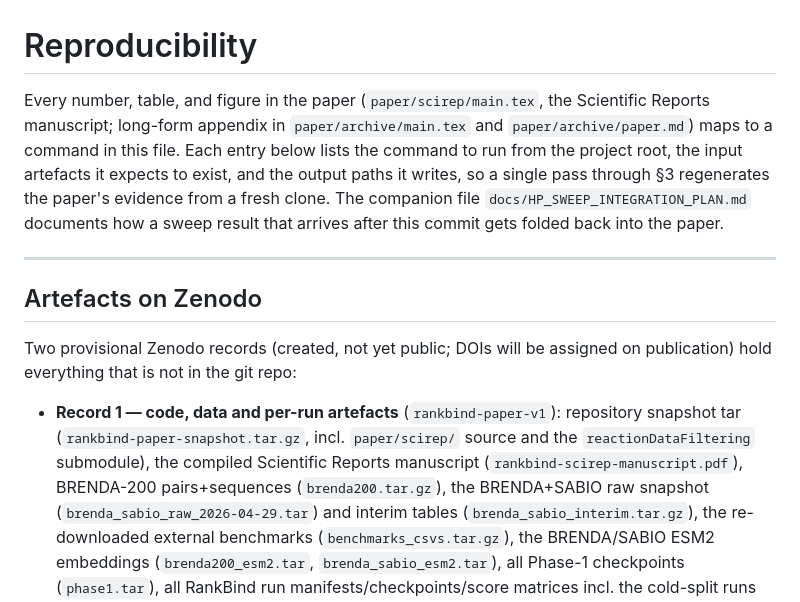
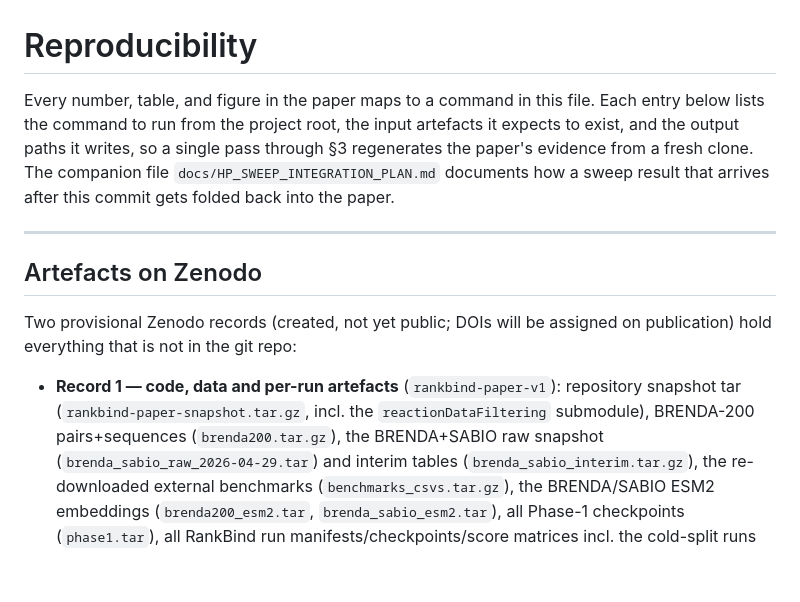
Before and after one commit to christophmanitz/rankbind, a Markdown page: REPRODUCIBILITY.md, the part around the change. Drawn GitHub-style; blank space fills up the shorter version.

```diff
--- a/REPRODUCIBILITY.md
+++ b/REPRODUCIBILITY.md
@@ -1,14 +1,12 @@
 # Reproducibility
 
-Every number, table, and figure in the paper (`paper/scirep/main.tex`, the
-Scientific Reports manuscript; long-form appendix in `paper/archive/main.tex`
-and `paper/archive/paper.md`) maps to a command in this file. Each entry below
-lists the command to run from the project root, the input artefacts it
-expects to exist, and the output paths it writes, so a single pass
-through §3 regenerates the paper's evidence from a fresh clone. The
-companion file `docs/HP_SWEEP_INTEGRATION_PLAN.md` documents how a
-sweep result that arrives after this commit gets folded back into the
-paper.
+Every number, table, and figure in the paper maps to a command in this
+file. Each entry below lists the command to run from the project root,
+the input artefacts it expects to exist, and the output paths it writes,
+so a single pass through §3 regenerates the paper's evidence from a fresh
+clone. The companion file `docs/HP_SWEEP_INTEGRATION_PLAN.md` documents
+how a sweep result that arrives after this commit gets folded back into
+the paper.
 
 ---
 
@@ -19,9 +17,8 @@ assigned on publication) hold everything that is not in the git repo:
 
 - **Record 1 — code, data and per-run artefacts** (`rankbind-paper-v1`):
   repository snapshot tar (`rankbind-paper-snapshot.tar.gz`, incl.
-  `paper/scirep/` source and the `reactionDataFiltering` submodule),
-  the compiled Scientific Reports manuscript
-  (`rankbind-scirep-manuscript.pdf`), BRENDA-200 pairs+sequences
+  the `reactionDataFiltering` submodule),
+  BRENDA-200 pairs+sequences
   (`brenda200.tar.gz`), the BRENDA+SABIO raw snapshot
   (`brenda_sabio_raw_2026-04-29.tar`) and interim tables
   (`brenda_sabio_interim.tar.gz`), the re-downloaded external benchmarks
```
Also changed, not shown: PROJECT_MAP.md (+3 -6 lines), README.md (+12 -33 lines).
